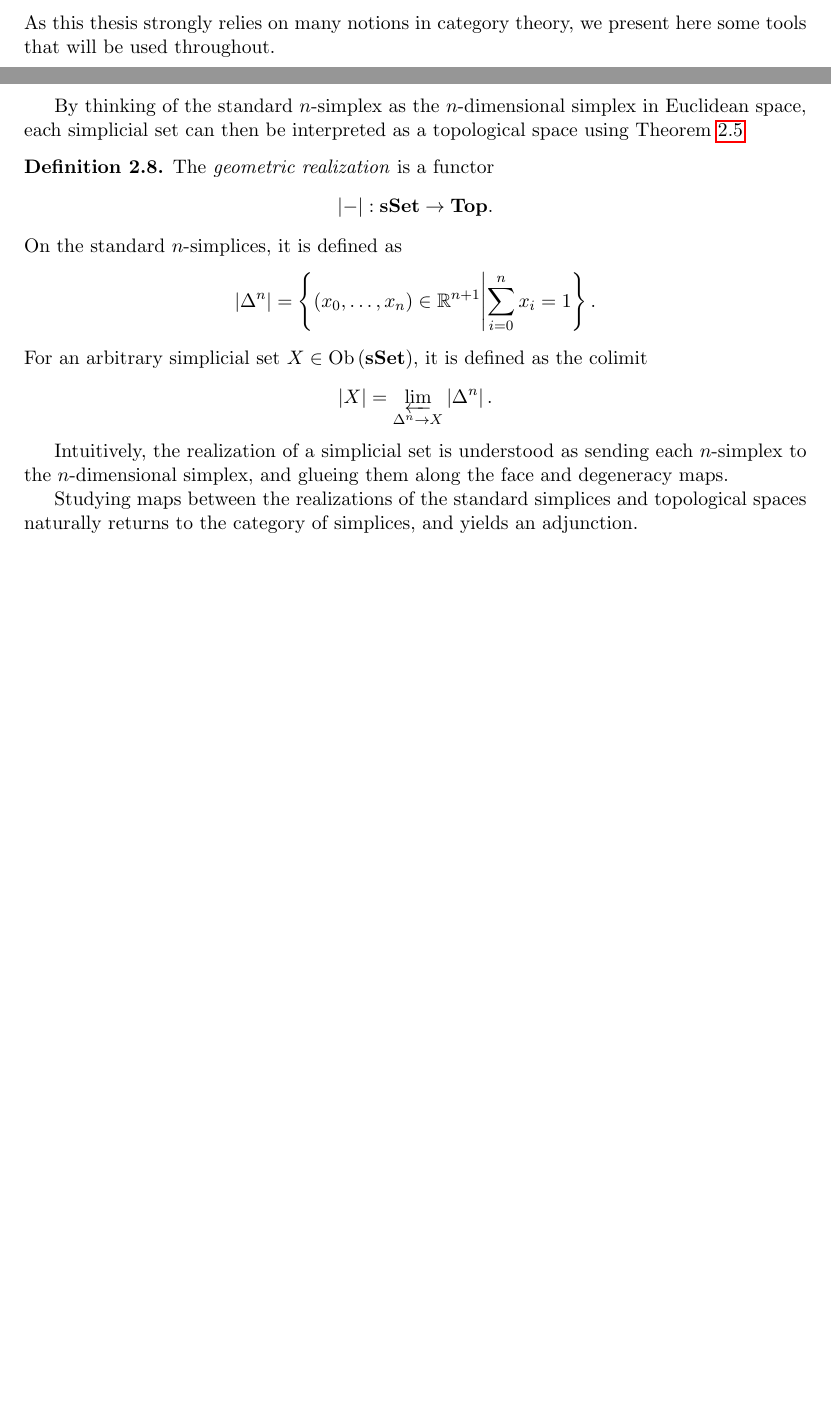
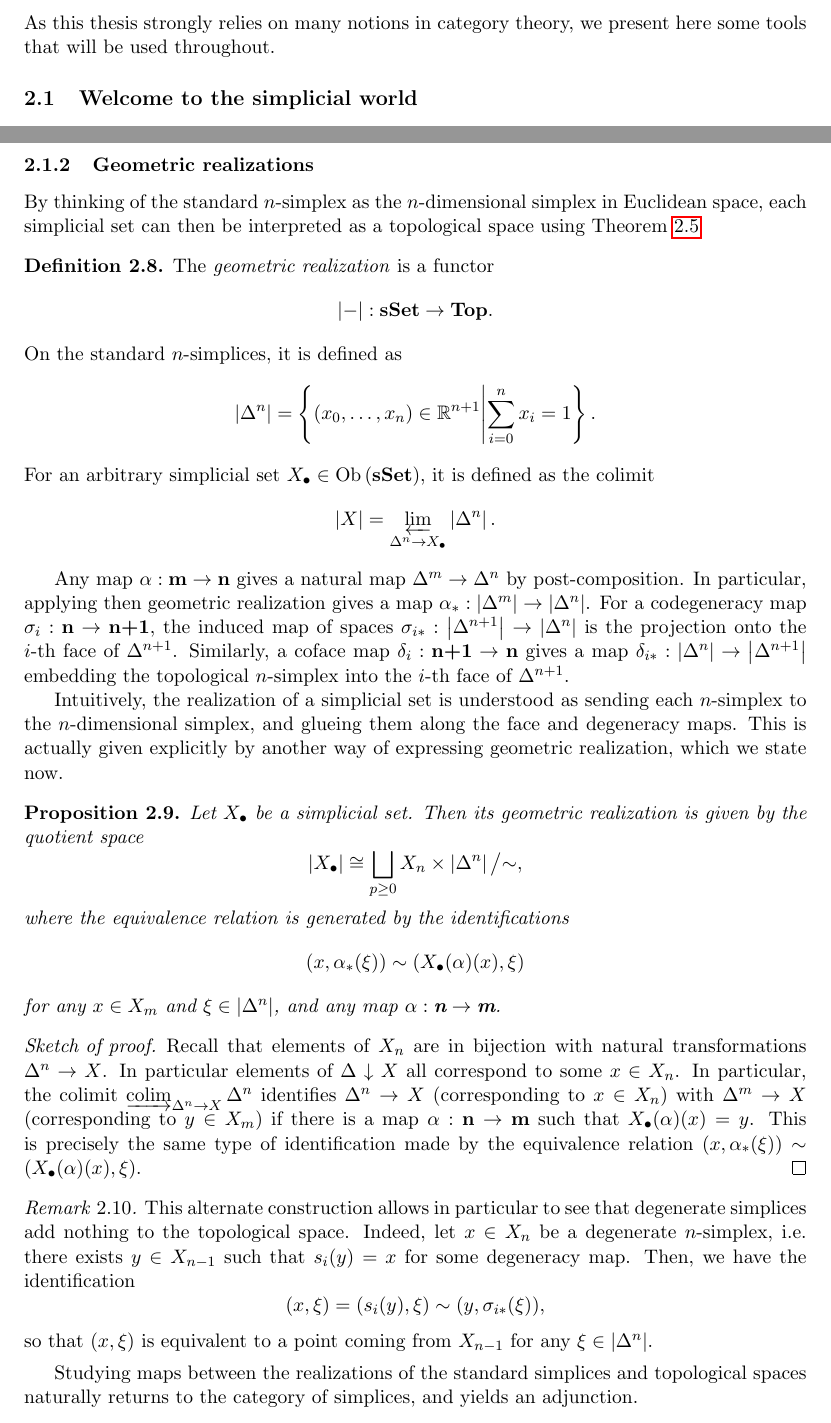
Before and after one commit to tiduseleven/PDM_K-theory, a LaTeX document (Main.tex, which reads prerequisites.tex): two parts of pages 4 and 6 of 19 before the commit and two parts of pages 4 and 6 of 20 after it, joined at a grey line, cut so that both start at the same text, the shorter picture padded with empty space. Compiled offline with pdfLaTeX.

Commit message:
Added details to simplices

```diff
--- a/prerequisites.tex
+++ b/prerequisites.tex
@@ -1,7 +1,9 @@
 \section{Just enough category theory to be dangerous}
 As this thesis strongly relies on many notions in category theory, we present here some tools that will be used throughout.
 
-\subsection{Simplicial objects and geometric realizations}
+\subsection{Welcome to the simplicial world}
+
+\subsubsection{Simplicial objects}
 Simplices prominently arise in many aspects of algebraic topology, such as simplicial complexes to singular (co-)homology. They may be regarded all together as a category which gives rise to interesting geometric structures.
 
 \begin{definition}
@@ -106,6 +108,8 @@ Taking the nerve is a functor from the category of small categories to the categ
 \end{example}
 
 
+\subsubsection{Geometric realizations}
+
 By thinking of the standard $n$-simplex as the $n$-dimensional simplex in Euclidean space, each simplicial set can then be interpreted as a topological space using \cref{prop:sset_as_colimit}
 
 \begin{definition}
@@ -113,11 +117,31 @@ By thinking of the standard $n$-simplex as the $n$-dimensional simplex in Euclid
     \[ \abs{-} : \sSet \to \Top. \]
     On the standard $n$-simplices, it is defined as
     \[ \abs{\Delta^n} = \left\{\left(x_0, \ldots, x_n\right) \in \RR^{n+1} \middle| \sum_{i = 0}^{n} x_i = 1 \right\}. \]
-    For an arbitrary simplicial set $X \in \Ob{\sSet}$, it is defined as the colimit
-    \[ \abs{X} = \lim_{\Delta^n \to X} \abs{\Delta^{n}}. \]
+    For an arbitrary simplicial set $X_\bullet \in \Ob{\sSet}$, it is defined as the colimit
+    \[ \abs{X} = \lim_{\Delta^n \to X_\bullet} \abs{\Delta^{n}}. \]
 \end{definition}
 
-Intuitively, the realization of a simplicial set is understood as sending each $n$-simplex to the $n$-dimensional simplex, and glueing them along the face and degeneracy maps.
+Any map $\alpha : \textbf{m} \to \textbf{n}$ gives a natural map $\Delta^m \to \Delta^n$ by post-composition. In particular, applying then geometric realization gives a map $\alpha_* : \abs{\Delta^m} \to \abs{\Delta^n}$. For a codegeneracy map $\sigma_i : \textbf{n} \to \textbf{n+1}$, the induced map of spaces $\sigma_{i*} : \abs{\Delta^{n+1}} \to \abs{\Delta^n}$ is the projection onto the $i$-th face of $\Delta^{n+1}$. Similarly, a coface map $\delta_i : \textbf{n+1} \to \textbf{n}$ gives a map $\delta_{i*} : \abs{\Delta^n} \to \abs{\Delta^{n+1}}$ embedding the topological $n$-simplex into the $i$-th face of $\Delta^{n+1}$.
+
+Intuitively, the realization of a simplicial set is understood as sending each $n$-simplex to the $n$-dimensional simplex, and glueing them along the face and degeneracy maps. This is actually given explicitly by another way of expressing geometric realization, which we state now.
+
+\begin{proposition}
+    Let $X_\bullet$ be a simplicial set. Then its geometric realization is given by the quotient space
+    \[ \abs{X_\bullet} \cong \bigsqcup_{p \geq 0} X_n \times \abs{\Delta^n} \big/ {\sim},\]
+    where the equivalence relation is generated by the identifications
+    \[(x, \alpha_{*}(\xi)) \sim (X_{\bullet}(\alpha)(x), \xi) \]
+    for any $x \in X_m$ and $\xi \in \abs{\Delta^n}$, and any map $\alpha : \textbf{n} \to \textbf{m}$.
+\end{proposition}
+
+\begin{proof}[Sketch of proof]
+    Recall that elements of $X_n$ are in bijection with natural transformations $\Delta^n \to X$. In particular elements of $\Delta \downarrow X$ all correspond to some $x \in X_n$. In particular, the colimit $\colim_{\Delta^n \to X} \Delta^n$ identifies $\Delta^n \to X$ (corresponding to $x \in X_n$) with $\Delta^m \to X$ (corresponding to $y \in X_m$) if there is a map $\alpha : \textbf{n} \to \textbf{m}$ such that $X_{\bullet}(\alpha)(x) = y$. This is precisely the same type of identification made by the equivalence relation $(x, \alpha_{*}(\xi)) \sim (X_{\bullet}(\alpha)(x), \xi)$.
+\end{proof}
+
+\begin{remark}
+    This alternate construction allows in particular to see that degenerate simplices add nothing to the topological space. Indeed, let $x \in X_n$ be a degenerate $n$-simplex, i.e. there exists $y \in X_{n-1}$ such that $s_i(y) = x$ for some degeneracy map. Then, we have the identification
+    \[ (x, \xi) = (s_i (y), \xi) \sim (y, \sigma_{i *}(\xi)),\]
+    so that $(x, \xi)$ is equivalent to a point coming from $X_{n-1}$ for any $\xi \in \abs{\Delta^n}$.
+\end{remark}
 
 Studying maps between the realizations of the standard simplices and topological spaces naturally returns to the category of simplices, and yields an adjunction.
 
```
Also changed, not shown: prerequisites.tex (11 more changed lines).
